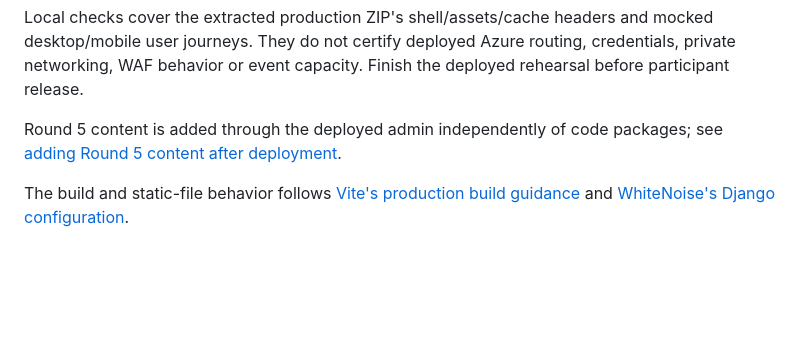
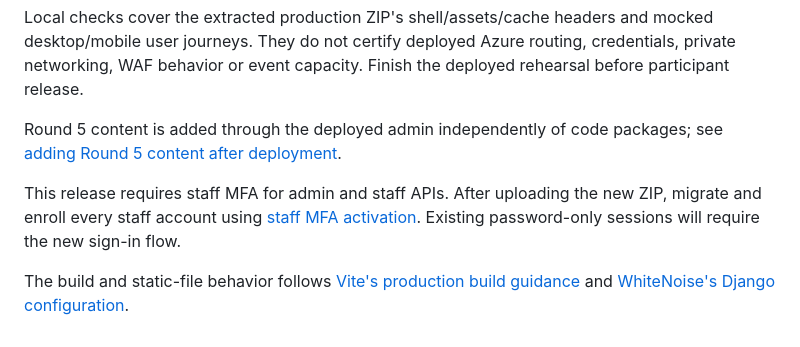
Before and after one commit to Parth-Sharma-Dev/tech-treasure-hunt, a Markdown page: docs/AZURE_FRONTEND_DEPLOYMENT.md, the part around the change. GitHub-like rendering; blank space fills up the shorter version.

Commit message:
docs: explain Azure staff MFA activation and recovery

```diff
--- a/docs/AZURE_FRONTEND_DEPLOYMENT.md
+++ b/docs/AZURE_FRONTEND_DEPLOYMENT.md
@@ -97,5 +97,9 @@ deployed rehearsal before participant release.
 Round 5 content is added through the deployed admin independently of code packages;
 see [adding Round 5 content after deployment](ROUND5_OPERATIONS.md#add-content-after-azure-deployment).
 
+This release requires staff MFA for admin and staff APIs. After uploading the new
+ZIP, migrate and enroll every staff account using [staff MFA activation](STAFF_MFA.md).
+Existing password-only sessions will require the new sign-in flow.
+
 The build and static-file behavior follows [Vite's production build guidance](https://vite.dev/guide/build)
 and [WhiteNoise's Django configuration](https://whitenoise.readthedocs.io/en/stable/django.html).
```
Also changed, not shown: docs/AZURE_BACKEND_DEPLOYMENT.md (+4 -1 lines), docs/STAFF_MFA.md (added, +134 -0 lines).
